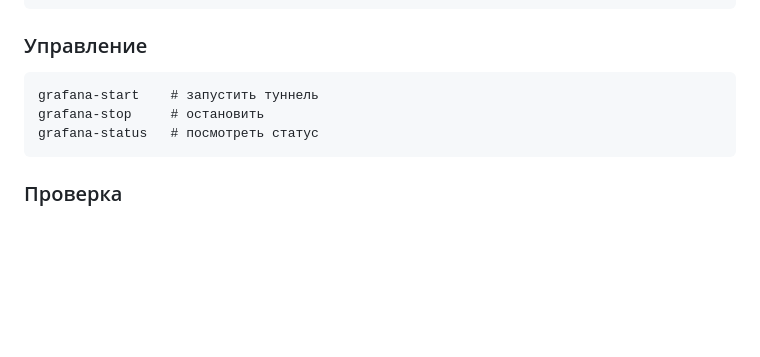
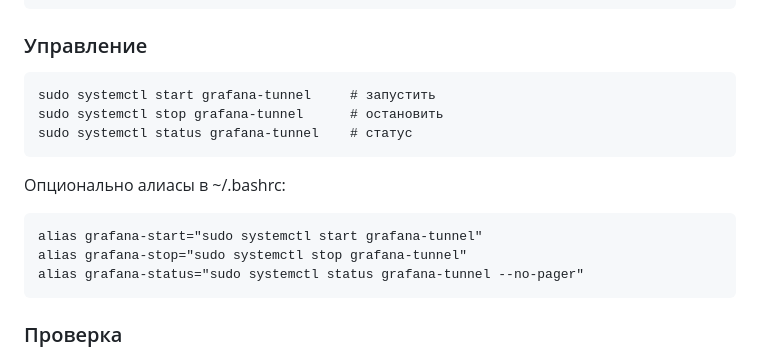
Before and after one commit to MELS-010101/infra-ansible, a Markdown page: README.md, the part around the change. Rendered like a GitHub page; blank space fills up the shorter version.

Commit message:
docs: grafana tunnel management via systemctl (self-contained)

```diff
--- a/README.md
+++ b/README.md
@@ -128,9 +128,15 @@ Inhibit: TargetDown глушит HighErrorRate/SLOBreach того же team.
 
 ### Управление
 
-    grafana-start    # запустить туннель
-    grafana-stop     # остановить
-    grafana-status   # посмотреть статус
+    sudo systemctl start grafana-tunnel     # запустить
+    sudo systemctl stop grafana-tunnel      # остановить
+    sudo systemctl status grafana-tunnel    # статус
+
+Опционально алиасы в ~/.bashrc:
+
+    alias grafana-start="sudo systemctl start grafana-tunnel"
+    alias grafana-stop="sudo systemctl stop grafana-tunnel"
+    alias grafana-status="sudo systemctl status grafana-tunnel --no-pager"
 
 ### Проверка
 
```
